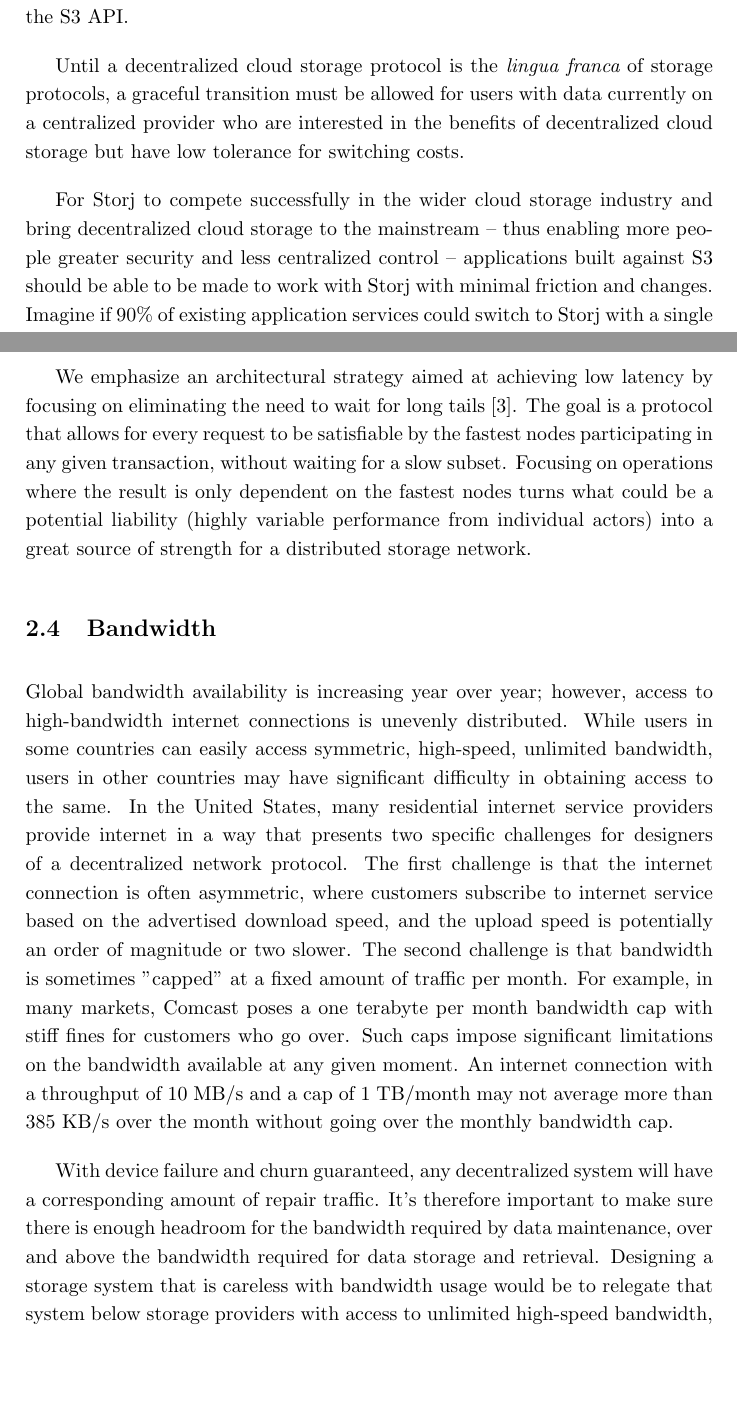
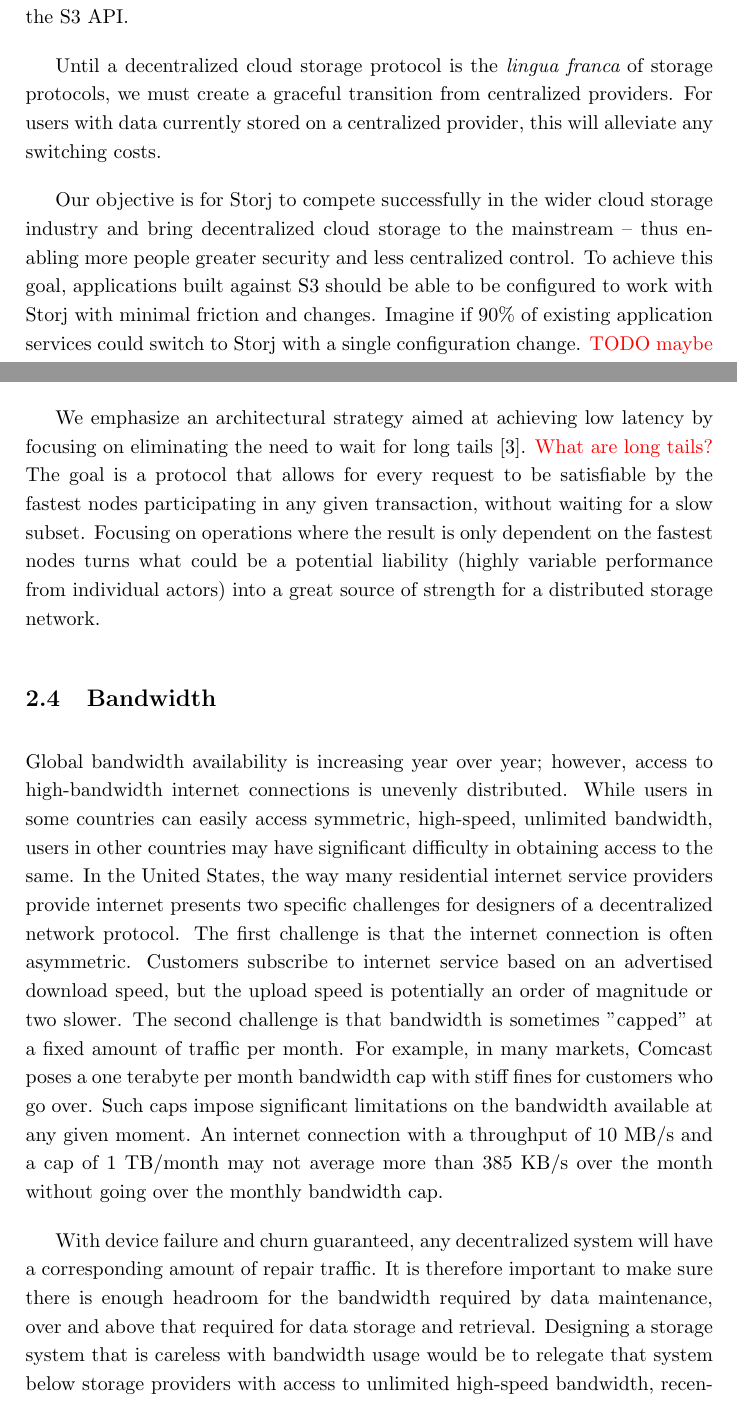
Before and after one commit to storj/whitepaper, a LaTeX paper (storj-whitepaper-v3.tex): two parts of pages 4 and 6 of 58, joined at a grey line, cut so that both start at the same text, the shorter picture padded with empty space. Compiled offline with pdfLaTeX.

Commit message:
English Nitpicks (#15)
* edits up to 3.1 storage nodes

* removes duplicate section

```diff
--- a/storj-whitepaper-v3.tex
+++ b/storj-whitepaper-v3.tex
@@ -154,17 +154,17 @@ short. Most cloud storage products provide some form of compatibility with the
 S3 API.
 
 Until a decentralized cloud storage protocol is the {\em lingua franca} of
-storage protocols, a graceful transition must be allowed for users with data
-currently on a centralized provider who are interested in the benefits of
- decentralized cloud storage but have low tolerance for switching costs.
-
-For Storj to compete successfully in the wider cloud storage industry and bring
-decentralized cloud storage to the mainstream -- thus enabling more people
-greater security and less centralized control -- applications built against S3
-should be able to be made to work with Storj with minimal friction and changes.
-Imagine if 90\% of existing application services could switch to Storj with a
-single configuration change. \todo{maybe talk about s3 market penetration?}
-This adds strong requirements on feature set, performance, and durability.
+storage protocols, we must create a graceful transition from centralized providers.
+For users with data currently stored on a centralized provider, this will alleviate
+any switching costs.
+
+Our objective is for Storj to compete successfully in the wider cloud storage
+industry and bring decentralized cloud storage to the mainstream -- thus enabling
+more people greater security and less centralized control. To achieve this goal,
+applications built against S3 should be able to be configured to work with Storj with
+minimal friction and changes. Imagine if 90\% of existing application services could switch to Storj with a
+single configuration change. \todo{maybe talk about s3 market penetration?} This adds strong requirements on feature set,
+performance, and durability.
 
 \subsection{Device failure and churn}
 
@@ -213,6 +213,7 @@ scale.
 
 We emphasize an architectural strategy aimed at achieving low latency by
 focusing on eliminating the need to wait for long tails \cite{tail-at-scale}.
+{\color{red}What are long tails?}
 The goal is a protocol that allows for every request to be satisfiable by the
 fastest nodes participating in any given transaction, without waiting for a slow
 subset. Focusing on operations where the result is only dependent on the fastest
@@ -226,11 +227,11 @@ Global bandwidth availability is increasing year over year; however, access to
 high-bandwidth internet connections is unevenly distributed. While users in some
 countries can easily access symmetric, high-speed, unlimited bandwidth, users in
 other countries may have significant difficulty in obtaining access to the same.
-In the United States, many residential internet service providers provide
-internet in a way that presents two specific challenges for designers of a
+In the United States, the way many residential internet service providers provide
+internet presents two specific challenges for designers of a
 decentralized network protocol. The first challenge is that the internet
-connection is often asymmetric, where customers subscribe to internet service
-based on the advertised download speed, and the upload speed is potentially an
+connection is often asymmetric. Customers subscribe to internet service
+based on an advertised download speed, but the upload speed is potentially an
 order of magnitude or two slower. The second challenge is that bandwidth is
 sometimes "capped" at a fixed amount of traffic per month. For example, in many
 markets, Comcast poses a one terabyte per month bandwidth cap with stiff fines
@@ -241,9 +242,9 @@ TB/month may not average more than 385 KB/s over the month without going
 over the monthly bandwidth cap.
 
 With device failure and churn guaranteed, any decentralized system will have a
-corresponding amount of repair traffic. It's therefore important to make sure
+corresponding amount of repair traffic. It is therefore important to make sure
 there is enough headroom for the bandwidth required by data maintenance, over
-and above the bandwidth required for data storage and retrieval. Designing a
+and above that required for data storage and retrieval. Designing a
 storage system that is careless with bandwidth usage would be to relegate that
 system below storage providers with access to unlimited high-speed bandwidth,
 recentralizing the system to some degree. To keep the storage system as
```
Also changed, not shown: storj-whitepaper-v3.tex (27 more changed lines).
